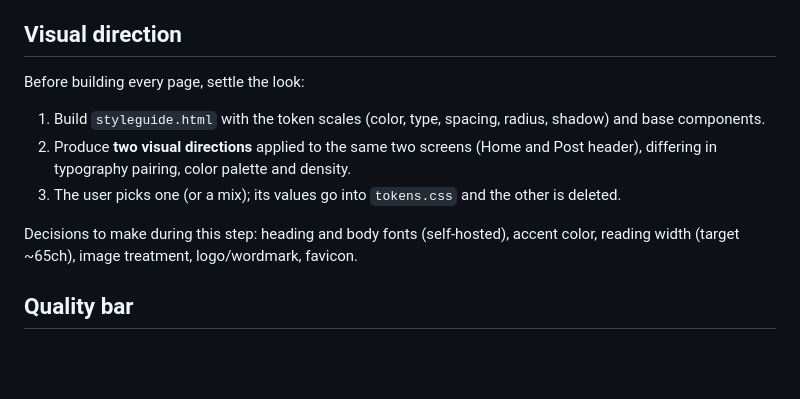
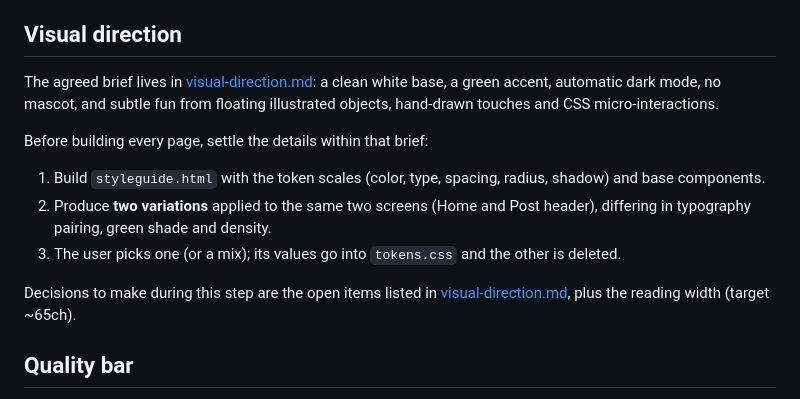
Before and after one commit to guiooak/guicarvalho-portal, a Markdown page: .ai/plans/mockup.md, the part around the change. Drawn GitHub-style; blank space fills up the shorter version.

```diff
--- a/.ai/plans/mockup.md
+++ b/.ai/plans/mockup.md
@@ -140,13 +140,15 @@ Lightweight, functional screens to validate content workflows, not polished desi
 
 ## Visual direction
 
-Before building every page, settle the look:
+The agreed brief lives in [visual-direction.md](visual-direction.md): a clean white base, a green accent, automatic dark mode, no mascot, and subtle fun from floating illustrated objects, hand-drawn touches and CSS micro-interactions.
+
+Before building every page, settle the details within that brief:
 
 1. Build `styleguide.html` with the token scales (color, type, spacing, radius, shadow) and base components.
-2. Produce **two visual directions** applied to the same two screens (Home and Post header), differing in typography pairing, color palette and density.
+2. Produce **two variations** applied to the same two screens (Home and Post header), differing in typography pairing, green shade and density.
 3. The user picks one (or a mix); its values go into `tokens.css` and the other is deleted.
 
-Decisions to make during this step: heading and body fonts (self-hosted), accent color, reading width (target ~65ch), image treatment, logo/wordmark, favicon.
+Decisions to make during this step are the open items listed in [visual-direction.md](visual-direction.md), plus the reading width (target ~65ch).
 
 ## Quality bar
 
```
Also changed, not shown: .ai/plans/visual-direction.md (added, +69 -0 lines).
